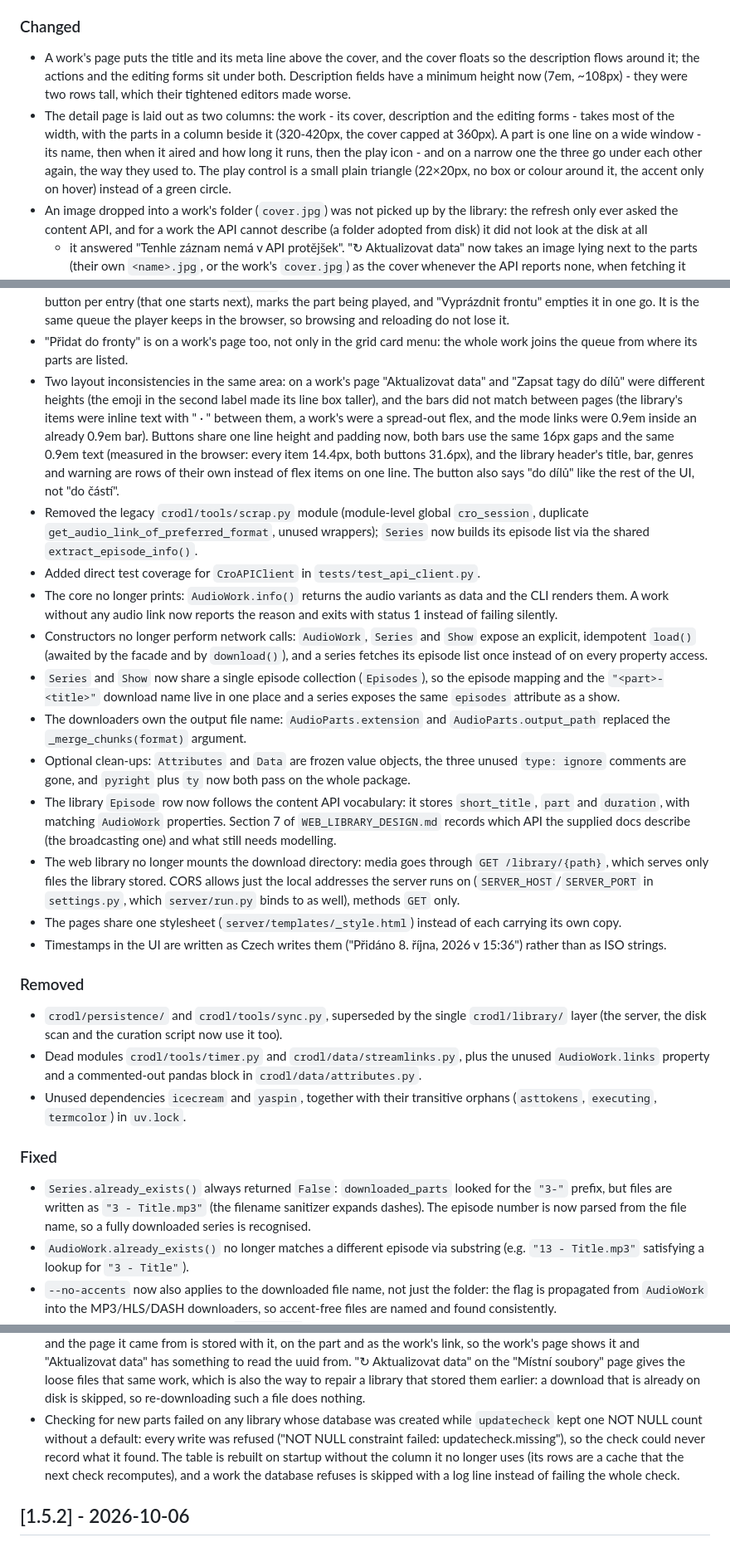
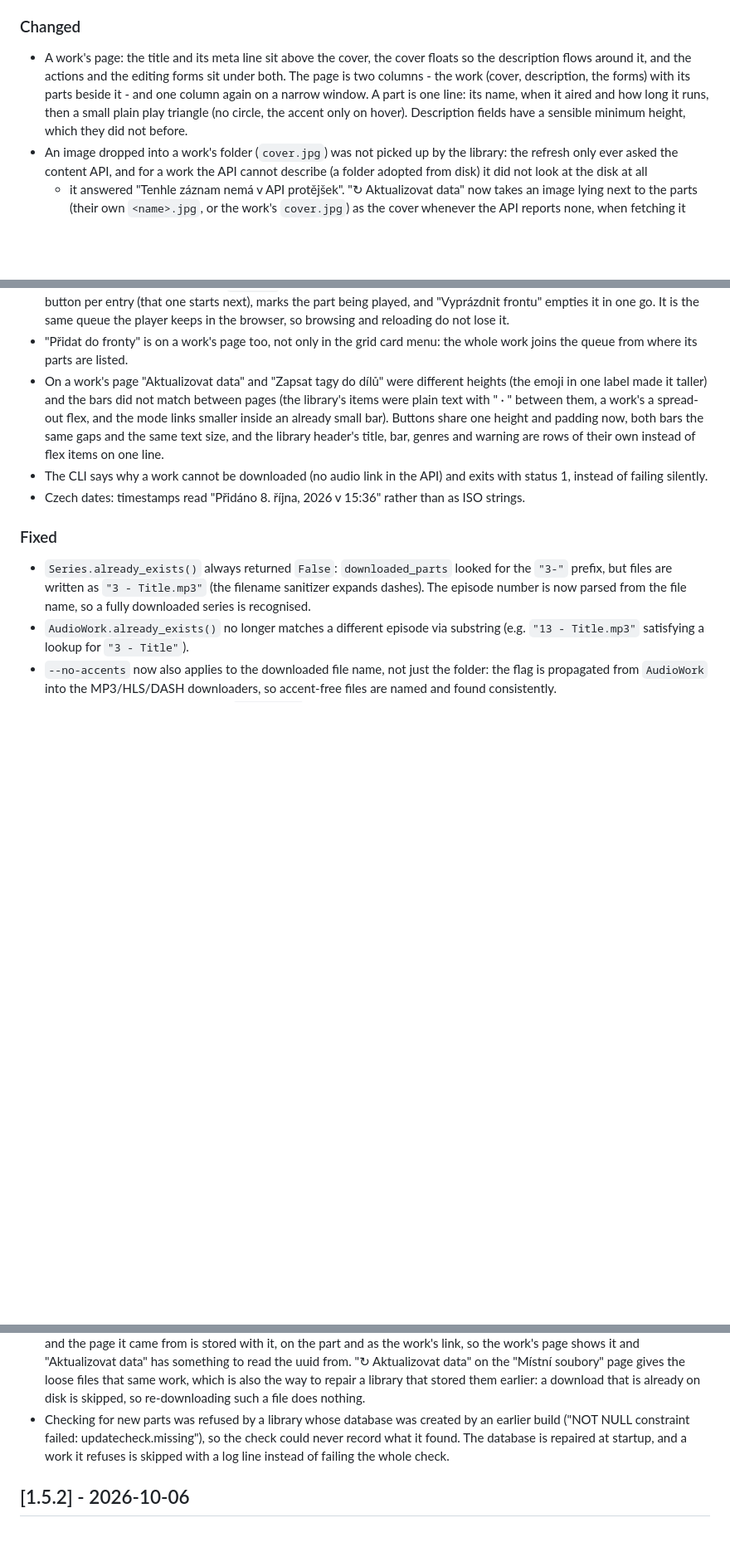
Before and after one commit to klimanek/cro-dl, a Markdown page: CHANGELOG.md, 3 parts joined by grey strips. Shown at 83% size. Rendered like a GitHub page; blank space fills up the shorter version.

Commit message:
docs(changelog): say what main gets, not how the branch got there
Item 5. The [Unreleased] section had grown into development notes - tests,
modules, migrations, pixel measurements - which is what a branch needs to
remember and a reader of main does not. It is now the release's own notes: a web
library over the downloads (cro-dl server), --sync adopting files already on
disk, a library of several folders, curation by hand, downloads from the page,
the new-parts check with its three badges, tags written into the files, the
player with its queue and its own page, the genre menu - then one entry per
layout change, and under Fixed only bugs a user can hit.

Nothing else changed. The section is 90 lines instead of 250, and the entries
about internals (crodl/library, LibraryService, crodl/server, pyright/ty,
uv.lock, tests/*, and the whole "Removed" section) are gone.

Committed before the merge on your say-so. Re-checking it against main once the
branch is merged is cheap: every entry states what this branch adds.

```diff
--- a/CHANGELOG.md
+++ b/CHANGELOG.md
@@ -95,17 +72,13 @@
   there are more than a few the rest fold into a dropdown.
 
 ### Changed
-- A work's page puts the title and its meta line above the cover, and the cover
-  floats so the description flows around it; the actions and the editing forms sit
-  under both. Description fields have a minimum height now (7em, ~108px) - they
-  were two rows tall, which their tightened editors made worse.
-- The detail page is laid out as two columns: the work - its cover, description and
-  the editing forms - takes most of the width, with the parts in a column beside
-  it (320-420px, the cover capped at 360px). A part is one line on a wide window -
-  its name, then when it aired and how long it runs, then the play icon - and on a
-  narrow one the three go under each other again, the way they used to. The play
-  control is a small plain triangle (22×20px, no box or colour around it, the
-  accent only on hover) instead of a green circle.
+- A work's page: the title and its meta line sit above the cover, the cover floats
+  so the description flows around it, and the actions and the editing forms sit
+  under both. The page is two columns - the work (cover, description, the forms)
+  with its parts beside it - and one column again on a narrow window. A part is
+  one line: its name, when it aired and how long it runs, then a small plain play
+  triangle (no circle, the accent only on hover). Description fields have a
+  sensible minimum height, which they did not before.
 - An image dropped into a work's folder (`cover.jpg`) was not picked up by the
   library: the refresh only ever asked the content API, and for a work the API
   cannot describe (a folder adopted from disk) it did not look at the disk at all
@@ -131,58 +104,17 @@
   and reloading do not lose it.
 - "Přidat do fronty" is on a work's page too, not only in the grid card menu: the
   whole work joins the queue from where its parts are listed.
-- Two layout inconsistencies in the same area: on a work's page "Aktualizovat
-  data" and "Zapsat tagy do dílů" were different heights (the emoji in the second
-  label made its line box taller), and the bars did not match between pages (the
-  library's items were inline text with " · " between them, a work's were a
-  spread-out flex, and the mode links were 0.9em inside an already 0.9em bar).
-  Buttons share one line height and padding now, both bars use the same 16px gaps
-  and the same 0.9em text (measured in the browser: every item 14.4px, both
-  buttons 31.6px), and the library header's title, bar, genres and warning are
-  rows of their own instead of flex items on one line. The button also says "do
-  dílů" like the rest of the UI, not "do částí".
-- Removed the legacy `crodl/tools/scrap.py` module (module-level global
-  `cro_session`, duplicate `get_audio_link_of_preferred_format`, unused
-  wrappers); `Series` now builds its episode list via the shared
-  `extract_episode_info()`.
-- Added direct test coverage for `CroAPIClient` in `tests/test_api_client.py`.
-- The core no longer prints: `AudioWork.info()` returns the audio variants as
-  data and the CLI renders them. A work without any audio link now reports the
-  reason and exits with status 1 instead of failing silently.
-- Constructors no longer perform network calls: `AudioWork`, `Series` and
-  `Show` expose an explicit, idempotent `load()` (awaited by the facade and by
-  `download()`), and a series fetches its episode list once instead of on
-  every property access.
-- `Series` and `Show` now share a single episode collection (`Episodes`), so
-  the episode mapping and the `"<part>-<title>"` download name live in one
-  place and a series exposes the same `episodes` attribute as a show.
-- The downloaders own the output file name: `AudioParts.extension` and
-  `AudioParts.output_path` replaced the `_merge_chunks(format)` argument.
-- Optional clean-ups: `Attributes` and `Data` are frozen value objects, the
-  three unused `type: ignore` comments are gone, and `pyright` plus `ty` now
-  both pass on the whole package.
-- The library `Episode` row now follows the content API vocabulary: it stores
-  `short_title`, `part` and `duration`, with matching `AudioWork` properties.
-  Section 7 of `WEB_LIBRARY_DESIGN.md` records which API the supplied docs
-  describe (the broadcasting one) and what still needs modelling.
-- The web library no longer mounts the download directory: media goes through
-  `GET /library/{path}`, which serves only files the library stored. CORS allows
-  just the local addresses the server runs on (`SERVER_HOST`/`SERVER_PORT` in
-  `settings.py`, which `server/run.py` binds to as well), methods `GET` only.
-- The pages share one stylesheet (`server/templates/_style.html`) instead of
-  each carrying its own copy.
-- Timestamps in the UI are written as Czech writes them ("Přidáno 8. října, 2026
-  v 15:36") rather than as ISO strings.
-
-### Removed
-- `crodl/persistence/` and `crodl/tools/sync.py`, superseded by the single
-  `crodl/library/` layer (the server, the disk scan and the curation script
-  now use it too).
-- Dead modules `crodl/tools/timer.py` and `crodl/data/streamlinks.py`, plus the
-  unused `AudioWork.links` property and a commented-out pandas block in
-  `crodl/data/attributes.py`.
-- Unused dependencies `icecream` and `yaspin`, together with their transitive
-  orphans (`asttokens`, `executing`, `termcolor`) in `uv.lock`.
+- On a work's page "Aktualizovat data" and "Zapsat tagy do dílů" were different
+  heights (the emoji in one label made it taller) and the bars did not match
+  between pages (the library's items were plain text with " · " between them, a
+  work's a spread-out flex, and the mode links smaller inside an already small
+  bar). Buttons share one height and padding now, both bars the same gaps and the
+  same text size, and the library header's title, bar, genres and warning are rows
+  of their own instead of flex items on one line.
+- The CLI says why a work cannot be downloaded (no audio link in the API) and
+  exits with status 1, instead of failing silently.
+- Czech dates: timestamps read "Přidáno 8. října, 2026 v 15:36" rather than as
+  ISO strings.
 
 ### Fixed
 - `Series.already_exists()` always returned `False`: `downloaded_parts` looked
@@ -245,12 +177,10 @@
   data" on the "Místní soubory" page gives the loose files that same work, which
   is also the way to repair a library that stored them earlier: a download that is
   already on disk is skipped, so re-downloading such a file does nothing.
-- Checking for new parts failed on any library whose database was created while
-  `updatecheck` kept one NOT NULL count without a default: every write was refused
-  ("NOT NULL constraint failed: updatecheck.missing"), so the check could never
-  record what it found. The table is rebuilt on startup without the column it no
-  longer uses (its rows are a cache that the next check recomputes), and a work
-  the database refuses is skipped with a log line instead of failing the whole
+- Checking for new parts was refused by a library whose database was created by
+  an earlier build ("NOT NULL constraint failed: updatecheck.missing"), so the
+  check could never record what it found. The database is repaired at startup,
+  and a work it refuses is skipped with a log line instead of failing the whole
   check.
 
 ## [1.5.2] - 2026-10-06
```
Also changed, not shown: other parts of CHANGELOG.md (+9 -32 lines).
